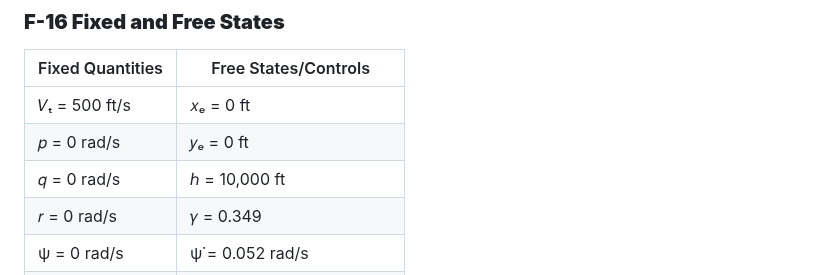
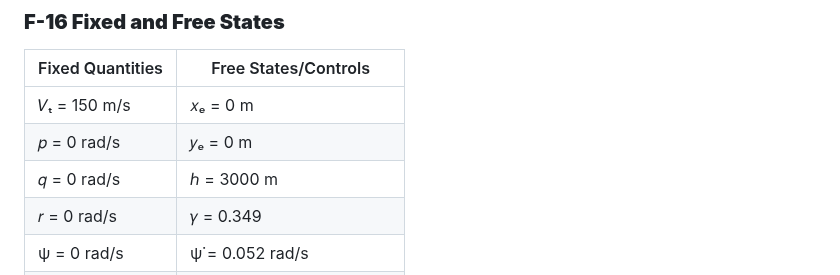
Before and after one commit to boannas/F16_project, a Markdown page: README.md, the part around the change. GitHub-like rendering.

Commit message:
UnitEdit

```diff
--- a/README.md
+++ b/README.md
@@ -99,9 +99,9 @@ You can configure the parameters of the F-16.
 
 | Fixed Quantities          | Free States/Controls                            |
 |---------------------------|------------------------------------------------|
-| 𝑉ₜ = 500 ft/s            | 𝑥ₑ = 0 ft                                    |
-| 𝑝 = 0 rad/s              | 𝑦ₑ = 0 ft                                    |
-| 𝑞 = 0 rad/s              | ℎ = 10,000 ft                                 |
+| 𝑉ₜ = 150 m/s            | 𝑥ₑ = 0 m                                    |
+| 𝑝 = 0 rad/s              | 𝑦ₑ = 0 m                                    |
+| 𝑞 = 0 rad/s              | ℎ = 3000 m                                 |
 | 𝑟 = 0 rad/s              | 𝛾 = 0.349                                    |
 | ψ = 0 rad/s              | ψ̇ = 0.052 rad/s                              |
 | 𝑥₍c.g.₎ = 0.3            | 𝛼, 𝛽, ϕ, θ, δₜₕ, δₑ, δₐ, and δᵣ          |
```
